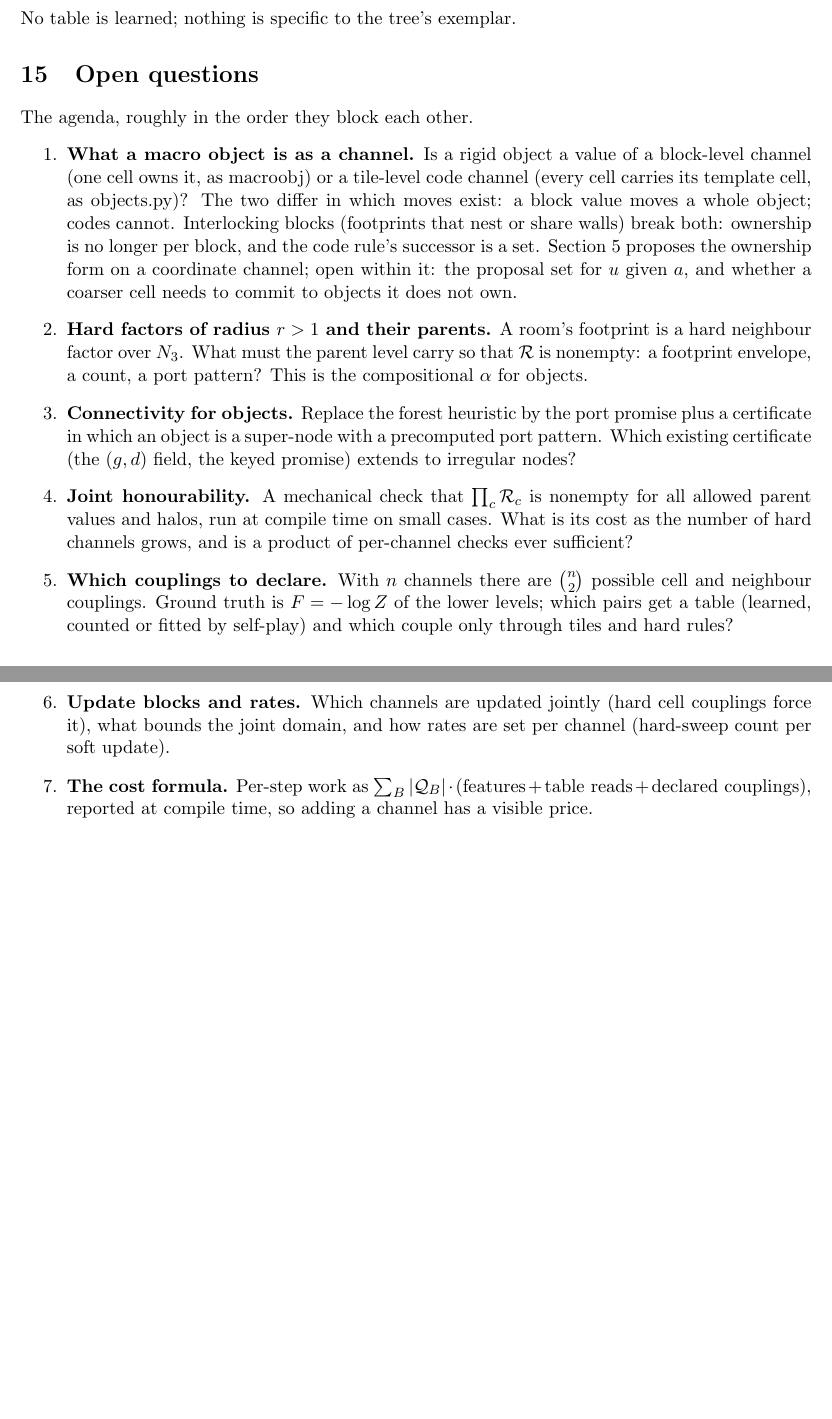
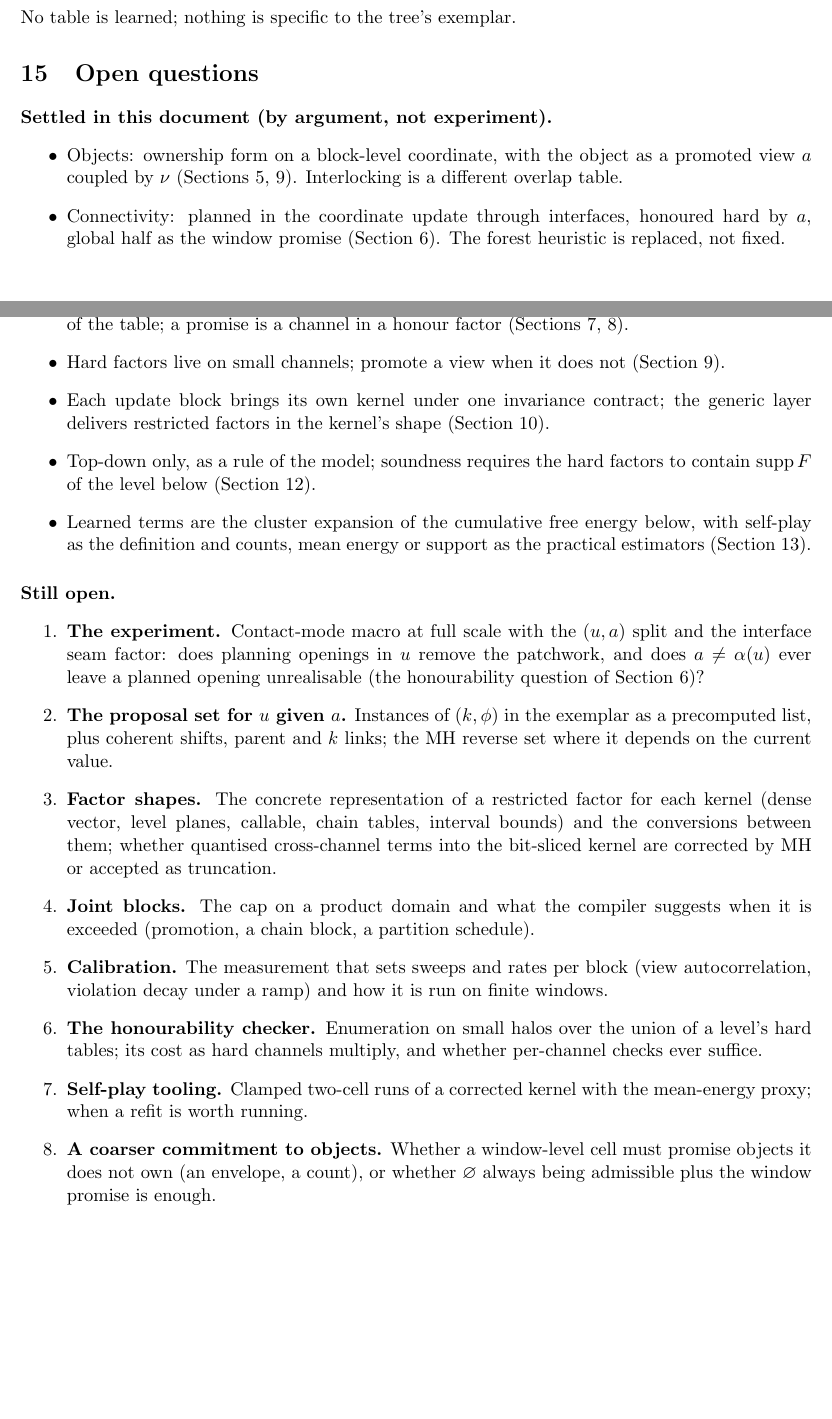
Before and after one commit to amdson/Hierwave, a LaTeX document (notes/channels.tex): two parts of pages 19 and 20 of 20, joined at a grey line, cut so that both start at the same text, the shorter picture padded with empty space. Compiled offline with pdfLaTeX.

Commit message:
notes/channels.tex: learned terms in practice; open questions brought up to date
Co-Authored-By: Claude Fable 5.1 <noreply@anthropic.com>

```diff
--- a/notes/channels.tex
+++ b/notes/channels.tex
@@ -1179,39 +1193,58 @@ No table is learned; nothing is specific to the tree's exemplar.
 \section{Open questions}
 \label{sec:open}
 
-The agenda, roughly in the order they block each other.
+\paragraph{Settled in this document (by argument, not experiment).}
+\begin{itemize}
+  \item Objects: ownership form on a block-level coordinate, with the object as
+        a promoted view $a$ coupled by $\nu$ (Sections~\ref{sec:objects},
+        \ref{sec:promote}). Interlocking is a different overlap table.
+  \item Connectivity: planned in the coordinate update through interfaces,
+        honoured hard by $a$, global half as the window promise
+        (Section~\ref{sec:plan}). The forest heuristic is replaced, not fixed.
+  \item Interface: channels expose views; factors are tables on views with
+        offsets; hard is a property of the table; a promise is a channel in a
+        honour factor (Sections~\ref{sec:views}, \ref{sec:hard}).
+  \item Hard factors live on small channels; promote a view when it does not
+        (Section~\ref{sec:promote}).
+  \item Each update block brings its own kernel under one invariance contract;
+        the generic layer delivers restricted factors in the kernel's shape
+        (Section~\ref{sec:kernels}).
+  \item Top-down only, as a rule of the model; soundness requires the hard
+        factors to contain $\mathrm{supp}\,F$ of the level below
+        (Section~\ref{sec:direction}).
+  \item Learned terms are the cluster expansion of the cumulative free energy
+        below, with self-play as the definition and counts, mean energy or
+        support as the practical estimators (Section~\ref{sec:ideal}).
+\end{itemize}
+
+\paragraph{Still open.}
 \begin{enumerate}
-  \item \textbf{What a macro object is as a channel.} Is a rigid object a value of
-        a block-level channel (one cell owns it, as macroobj) or a tile-level code
-        channel (every cell carries its template cell, as objects.py)? The two
-        differ in which moves exist: a block value moves a whole object; codes
-        cannot. Interlocking blocks (footprints that nest or share walls) break
-        both: ownership is no longer per block, and the code rule's successor is
-        a set. Section~\ref{sec:objects} proposes the ownership form on a
-        coordinate channel; open within it: the proposal set for $u$ given $a$,
-        and whether a coarser cell needs to commit to objects it does not own.
-  \item \textbf{Hard factors of radius $r > 1$ and their parents.} A room's
-        footprint is a hard neighbour factor over $N_3$. What must the parent
-        level carry so that $\refine$ is nonempty: a footprint envelope, a count,
-        a port pattern? This is the compositional $\alpha$ for objects.
-  \item \textbf{Connectivity for objects.} Replace the forest heuristic by the
-        port promise plus a certificate in which an object is a super-node with a
-        precomputed port pattern. Which existing certificate (the $(g,d)$ field, the
-        keyed promise) extends to irregular nodes?
-  \item \textbf{Joint honourability.} A mechanical check that $\prod_c \refine_c$ is
-        nonempty for all allowed parent values and halos, run at compile time on
-        small cases. What is its cost as the number of hard channels grows, and is
-        a product of per-channel checks ever sufficient?
-  \item \textbf{Which couplings to declare.} With $n$ channels there are
-        $\binom{n}{2}$ possible cell and neighbour couplings. Ground truth is
-        $F = -\log Z$ of the lower levels; which pairs get a table (learned, counted
-        or fitted by self-play) and which couple only through tiles and hard rules?
-  \item \textbf{Update blocks and rates.} Which channels are updated jointly (hard
-        cell couplings force it), what bounds the joint domain, and how rates are
-        set per channel (hard-sweep count per soft update).
-  \item \textbf{The cost formula.} Per-step work as
-        $\sum_B |\Cand_B| \cdot (\text{features} + \text{table reads} + \text{declared couplings})$,
-        reported at compile time, so adding a channel has a visible price.
+  \item \textbf{The experiment.} Contact-mode macro at full scale with the
+        $(u, a)$ split and the interface seam factor: does planning openings in
+        $u$ remove the patchwork, and does $a \ne \alpha(u)$ ever leave a planned
+        opening unrealisable (the honourability question of Section~\ref{sec:plan})?
+  \item \textbf{The proposal set for $u$ given $a$.} Instances of $(k, \phi)$ in
+        the exemplar as a precomputed list, plus coherent shifts, parent and $k$
+        links; the MH reverse set where it depends on the current value.
+  \item \textbf{Factor shapes.} The concrete representation of a restricted
+        factor for each kernel (dense vector, level planes, callable, chain
+        tables, interval bounds) and the conversions between them; whether
+        quantised cross-channel terms into the bit-sliced kernel are corrected
+        by MH or accepted as truncation.
+  \item \textbf{Joint blocks.} The cap on a product domain and what the compiler
+        suggests when it is exceeded (promotion, a chain block, a partition
+        schedule).
+  \item \textbf{Calibration.} The measurement that sets sweeps and rates per
+        block (view autocorrelation, violation decay under a ramp) and how it is
+        run on finite windows.
+  \item \textbf{The honourability checker.} Enumeration on small halos over the
+        union of a level's hard tables; its cost as hard channels multiply, and
+        whether per-channel checks ever suffice.
+  \item \textbf{Self-play tooling.} Clamped two-cell runs of a corrected kernel
+        with the mean-energy proxy; when a refit is worth running.
+  \item \textbf{A coarser commitment to objects.} Whether a window-level cell
+        must promise objects it does not own (an envelope, a count), or whether
+        $\varnothing$ always being admissible plus the window promise is enough.
 \end{enumerate}
 
 \end{document}
```
Also changed, not shown: notes/channels.tex (14 more changed lines).
